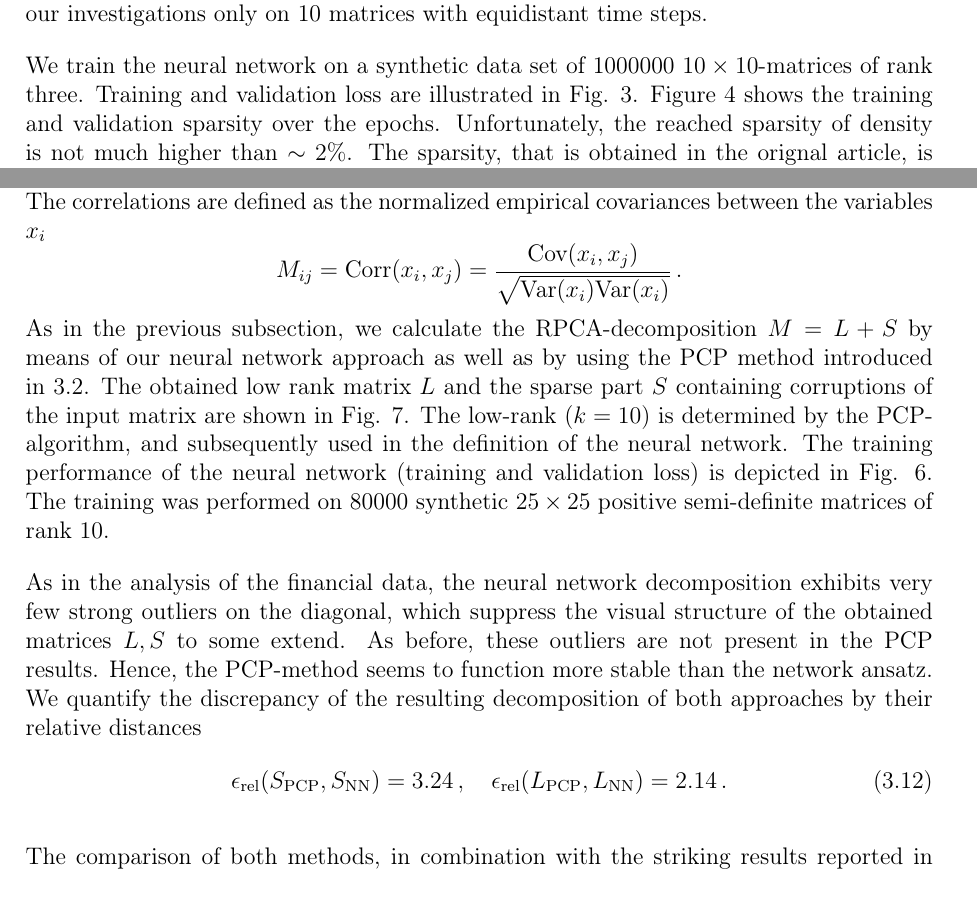
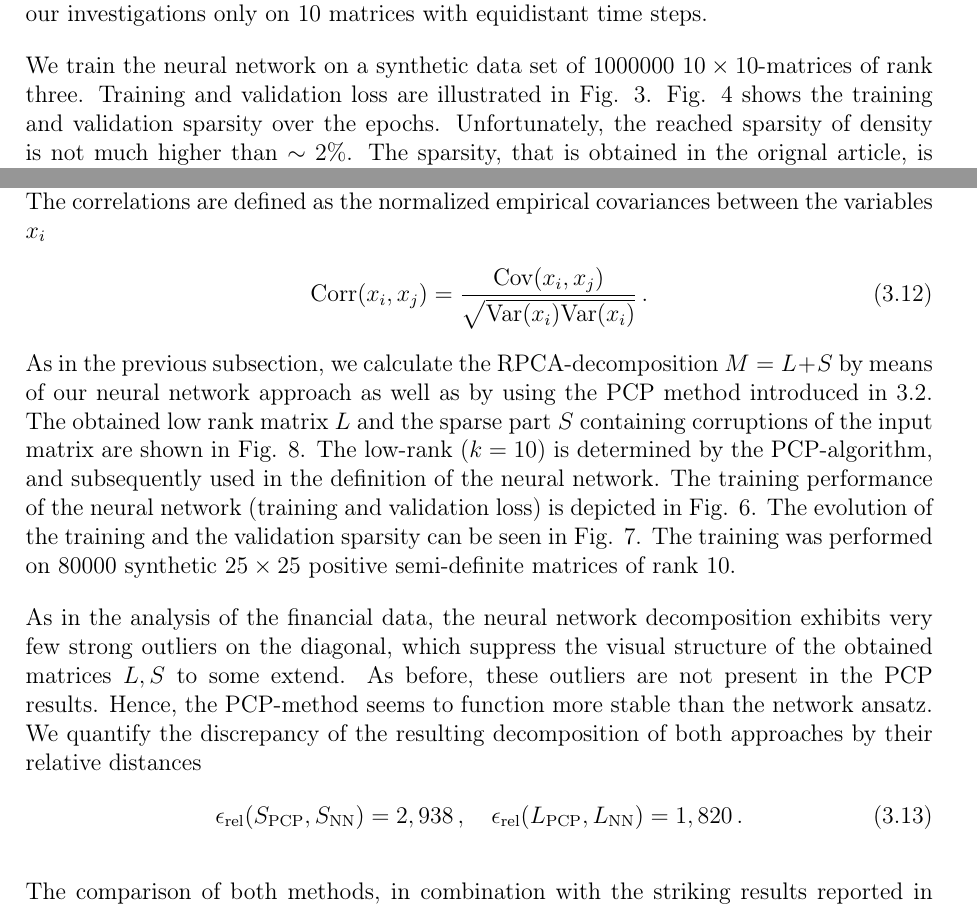
Before and after one commit to nephts/NN_Robust_PCA, a LaTeX document (handout/handout.tex, which reads handout/sections/comparison.tex): two parts of pages 12 and 15 of 19 before the commit and two parts of pages 12 and 15 of 20 after it, joined at a grey line, cut so that both start at the same text. Compiled offline with pdfLaTeX.

Commit message:
Update comparison.tex

```diff
--- a/handout/sections/comparison.tex
+++ b/handout/sections/comparison.tex
@@ -70,7 +70,7 @@ where $X_{k}^{(i)}$ is the price of the $i$-th stock at the end of the $k$-th tr
 \subsection{Portfolio Correlations from DAX 30 with PCP and Denise}
 For test purposes we applied the PCP algorithm on 472 empirical correlation matrices of the ten DAX 30 companies, mentioned before. Due to our approach in calculating the different correlation matrices, their structure changes quite slowly. Hence, we concentrate our investigations only on 10 matrices with equidistant time steps.
 \par
-We train the neural network on a synthetic data set of 1000000 $10\times 10$-matrices of rank three. Training and validation loss are illustrated in Fig. \ref{fig:finance_training}. Figure \ref{fig:finance_sparsity} shows the training and validation sparsity over the epochs. Unfortunately, the reached sparsity of density is not much higher than $\sim 2\%$. The sparsity, that is obtained in the orignal article, is around $\sim 99 \%$ for the finacial data sets \cite[Table 2.]{herrera2020denise}. This is a strong hint, that there is still improvement potential for our neural network. A small training set, aswell as a unsuitable architecture, could responsible that our neural network is not able to reduce the correlation in the data on three main components. The comparison of the RPCA decomposition of the correlations matrices into rank $3$ matrix $L$ and sparse $S$ for both methods is shown in Fig. \ref{fig:compfinance}. Representatively, we have choosen only one decomposition, because the color plots of the ten matrices are quite similar. This simularity allows us to restrict further investigations  concerning the attributes of the decompositions on only one single matrix. As one can see, the decomposition obtained from our neural network suffers significant outliers on the diagonal elements in $L$ as well as $S$, which is not apparent in the PCP decomposition. One explanation for the occurence of the outliers on the diagonal can be the structure of the traning matrices. The normalization of the correlation matrices causes, that the diagonal elements are all set to $1$. Since this particular property is missing in the training data, the network could not process the diagonal elements accurately. Due to this outlier not much structure is visible in $L$ obtained from the neural network. However, apart from the diagonal elements the $S$-matrices of both methods seem to agree to some approximation (respecting the corresponding color code). As a metric, to measure how well the two algorithms agree, we determine the relative errors $\epsilon_\text{rel} (S_\text{PCP}, S_\text{NN}),\, \epsilon_\text{rel} (L_\text{PCP}, L_\text{NN})$ as the relative $l_2$-distance
+We train the neural network on a synthetic data set of 1000000 $10\times 10$-matrices of rank three. Training and validation loss are illustrated in Fig. \ref{fig:finance_training}. Fig. \ref{fig:finance_sparsity} shows the training and validation sparsity over the epochs. Unfortunately, the reached sparsity of density is not much higher than $\sim 2\%$. The sparsity, that is obtained in the orignal article, is around $\sim 99 \%$ for the finacial data sets \cite[Table 2.]{herrera2020denise}. This is a strong hint, that there is still improvement potential for our neural network. A small training set, aswell as a unsuitable architecture, could responsible that our neural network is not able to reduce the correlation in the data on three main components. The comparison of the RPCA decomposition of the correlations matrices into rank $3$ matrix $L$ and sparse $S$ for both methods is shown in Fig. \ref{fig:compfinance}. Representatively, we have choosen only one decomposition, because the color plots of the ten matrices are quite similar. This simularity allows us to restrict further investigations  concerning the attributes of the decompositions on only one single matrix. As one can see, the decomposition obtained from our neural network suffers significant outliers on the diagonal elements in $L$ as well as $S$, which is not apparent in the PCP decomposition. One explanation for the occurence of the outliers on the diagonal can be the structure of the traning matrices. The normalization of the correlation matrices causes, that the diagonal elements are all set to $1$. Since this particular property is missing in the training data, the network could not process the diagonal elements accurately. Due to this outlier not much structure is visible in $L$ obtained from the neural network. However, apart from the diagonal elements the $S$-matrices of both methods seem to agree to some approximation (respecting the corresponding color code). As a metric, to measure how well the two algorithms agree, we determine the relative errors $\epsilon_\text{rel} (S_\text{PCP}, S_\text{NN}),\, \epsilon_\text{rel} (L_\text{PCP}, L_\text{NN})$ as the relative $l_2$-distance
 \begin{align}
 \epsilon_\text{rel}(A,B) = \frac{\Vert A - B \Vert_{l_2}}{\Vert A \Vert_{l_2}}
 \end{align}
@@ -104,14 +104,14 @@ The running time for the neural network calculation of the RPCA is $0,0197$ seco
 Here we compare the performance of the RPCA of our neural network approach and the benchmark PCP algorithm on 25 personality self report items obtained from approximately 2800 individuals. The studied 25 personality features are grouped in the five categories agreeableness, conscientiousness, extraversion, neuroticism, and openness, see \href{https://www.personality-project.org/r/html/bfi.html}[personality-project]. The aim of PCA is to recover these five underlying putative factors from the data.
 
 In this subsection we compare the performance of PCP and our neural network approach to obtain the RPCA-decomposition of the correlation matrix of the 25 personality features. The correlations are defined as the normalized empirical covariances between the variables $x_i$
-\[
-M_{ij} = \text{Corr}(x_i,x_j) = \frac{\text{Cov}(x_i,x_j)}{\sqrt{\text{Var}(x_i) \text{Var}(x_i)}} \,.
-\]
-As in the previous subsection, we calculate the RPCA-decomposition $M=L + S$ by means of our neural network approach as well as by using the PCP method introduced in \ref{sec:pcpalgorithm}. The obtained low rank matrix $L$ and the sparse part $S$ containing corruptions of the input matrix are shown in Fig. \ref{fig:comppsych}. The low-rank ($k=10$) is determined by the PCP-algorithm, and subsequently used in the definition of the neural network. The training performance of the neural network (training and validation loss) is depicted in Fig. \ref{fig:personality_training}. The training was performed on 80000 synthetic $25\times 25$ positive semi-definite matrices of rank $10$.
+\begin{align}
+\text{Corr}(x_i,x_j) = \frac{\text{Cov}(x_i,x_j)}{\sqrt{\text{Var}(x_i) \text{Var}(x_i)}} \,.
+\end{align}
+As in the previous subsection, we calculate the RPCA-decomposition $M=L + S$ by means of our neural network approach as well as by using the PCP method introduced in \ref{sec:pcpalgorithm}. The obtained low rank matrix $L$ and the sparse part $S$ containing corruptions of the input matrix are shown in Fig. \ref{fig:comppsych}. The low-rank ($k=10$) is determined by the PCP-algorithm, and subsequently used in the definition of the neural network. The training performance of the neural network (training and validation loss) is depicted in Fig. \ref{fig:personality_training}. The evolution of the training and the validation sparsity can be seen in Fig. \ref{fig:personality_sparsity}. The training was performed on 80000 synthetic $25\times 25$ positive semi-definite matrices of rank $10$.
 
 As in the analysis of the financial data, the neural network decomposition exhibits very few strong outliers on the diagonal, which suppress the visual structure of the obtained matrices $L,S$ to some extend. As before, these outliers are not present in the PCP results. Hence, the PCP-method seems to function more stable than the network ansatz. We quantify the discrepancy of the resulting decomposition of both approaches by their relative distances
 \begin{equation}
-\epsilon_\text{rel}(S_\text{PCP},S_\text{NN}) = 3.24 \,, \quad  \epsilon_\text{rel}(L_\text{PCP},L_\text{NN}) = 2.14 \,.
+\epsilon_\text{rel}(S_\text{PCP},S_\text{NN}) = 2,938 \,, \quad  \epsilon_\text{rel}(L_\text{PCP},L_\text{NN}) = 1,820 \,.
 \end{equation}
 
 The comparison of both methods, in combination with the striking results reported in \cite{herrera2020denise}, may be explained by a sub-optimal choice of network-architecture (to few nodes per hidden layer) of our network. Another source of instability might result from the small training sets or not ideally chosen hyper-parameters such as batch-size. This will be analyzed in detail in future work. Moreover, we will analyze, how we can use RPCA to obtain characteristic information about the studied data. For example, it will be interesting to investigate in which way we can recover the five underlying personality categories agreeableness, conscientiousness, extraversion, neuroticism, and openness from the principal components.
```
Also changed, not shown: handout/sections/comparison.tex (8 more changed lines).
